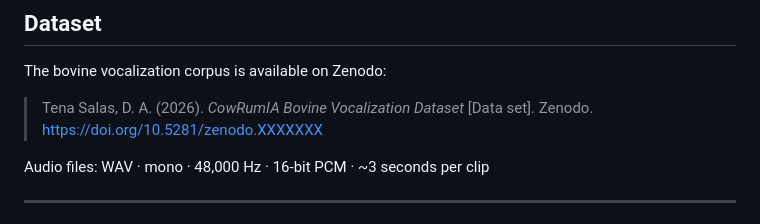
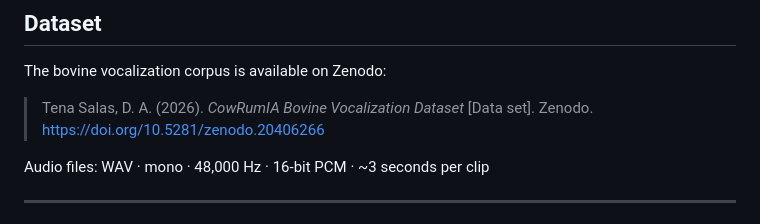
Before and after one commit to Dantsls22/CowRumIA, a Markdown page: README.md, the part around the change. GitHub-like rendering.

```diff
--- a/README.md
+++ b/README.md
@@ -108,7 +108,7 @@ Confidence threshold: **58%**
 
 The bovine vocalization corpus is available on Zenodo:
 
-> Tena Salas, D. A. (2026). *CowRumIA Bovine Vocalization Dataset* [Data set]. Zenodo. https://doi.org/10.5281/zenodo.XXXXXXX
+> Tena Salas, D. A. (2026). *CowRumIA Bovine Vocalization Dataset* [Data set]. Zenodo. https://doi.org/10.5281/zenodo.20406266
 
 Audio files: WAV · mono · 48,000 Hz · 16-bit PCM · ~3 seconds per clip
 
```
